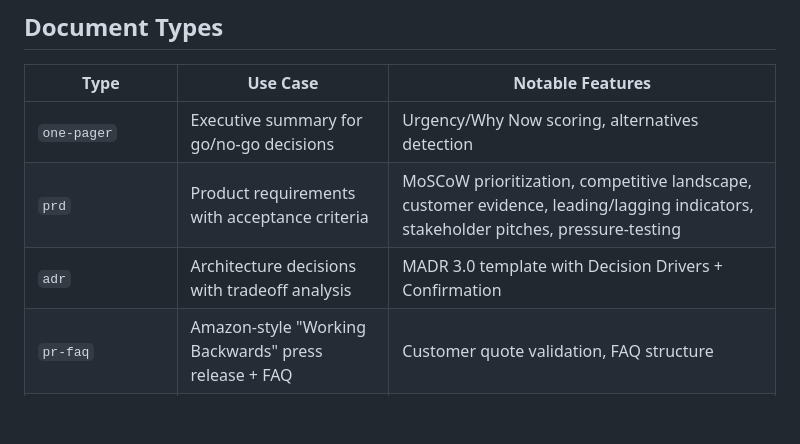
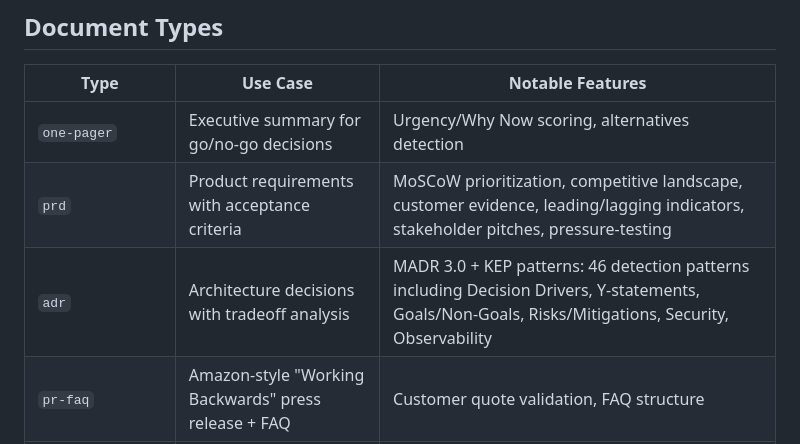
Before and after one commit to bordenet/docforge-ai, a Markdown page: README.md, the part around the change. Drawn GitHub-style; blank space fills up the shorter version.

```diff
--- a/README.md
+++ b/README.md
@@ -30,7 +30,7 @@ Copy each prompt to the respective LLM. Paste outputs back. The adversarial loop
 |------|----------|------------------|
 | `one-pager` | Executive summary for go/no-go decisions | Urgency/Why Now scoring, alternatives detection |
 | `prd` | Product requirements with acceptance criteria | MoSCoW prioritization, competitive landscape, customer evidence, leading/lagging indicators, stakeholder pitches, pressure-testing |
-| `adr` | Architecture decisions with tradeoff analysis | MADR 3.0 template with Decision Drivers + Confirmation |
+| `adr` | Architecture decisions with tradeoff analysis | MADR 3.0 + KEP patterns: 46 detection patterns including Decision Drivers, Y-statements, Goals/Non-Goals, Risks/Mitigations, Security, Observability |
 | `pr-faq` | Amazon-style "Working Backwards" press release + FAQ | Customer quote validation, FAQ structure |
 | `power-statement` | Role-based achievement statements | CAR format detection |
 | `acceptance-criteria` | User story test conditions | Given/When/Then format scoring |
```
Also changed, not shown: STATUS.md (+9 -5 lines), docs/ADDING-DOCUMENT-TYPES.md (+28 -8 lines).
